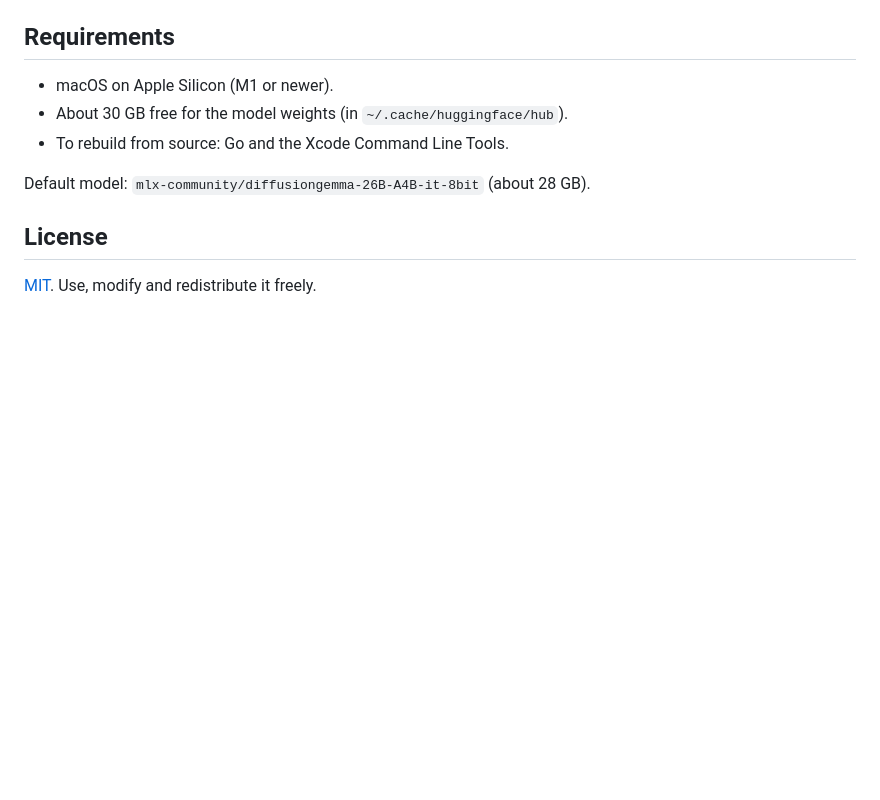
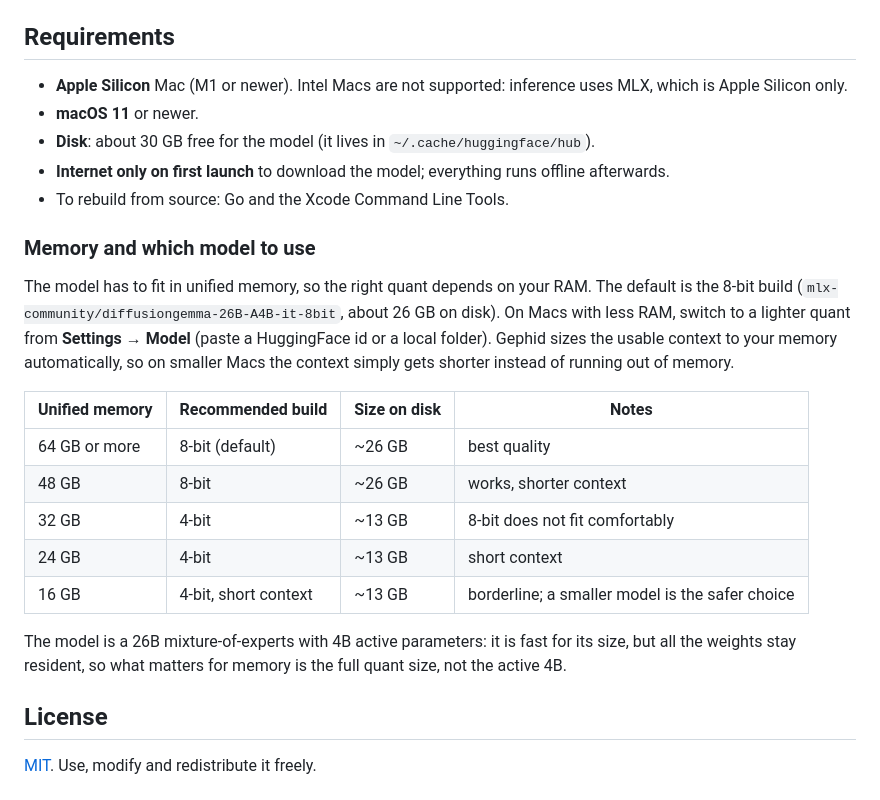
Before and after one commit to ludovicoloreti/Gephid, a Markdown page: README.md, the part around the change. GitHub-like rendering; blank space fills up the shorter version.

```diff
--- a/README.md
+++ b/README.md
@@ -67,11 +67,29 @@ cd Gephid
 note on Windows/`.exe`: **[BUILD.md](BUILD.md)**.
 
 ## Requirements
-- macOS on Apple Silicon (M1 or newer).
-- About 30 GB free for the model weights (in `~/.cache/huggingface/hub`).
+- **Apple Silicon** Mac (M1 or newer). Intel Macs are not supported: inference uses MLX, which is Apple Silicon only.
+- **macOS 11** or newer.
+- **Disk**: about 30 GB free for the model (it lives in `~/.cache/huggingface/hub`).
+- **Internet only on first launch** to download the model; everything runs offline afterwards.
 - To rebuild from source: Go and the Xcode Command Line Tools.
 
-Default model: `mlx-community/diffusiongemma-26B-A4B-it-8bit` (about 28 GB).
+### Memory and which model to use
+The model has to fit in unified memory, so the right quant depends on your RAM. The default is the
+8-bit build (`mlx-community/diffusiongemma-26B-A4B-it-8bit`, about 26 GB on disk). On Macs with less
+RAM, switch to a lighter quant from **Settings → Model** (paste a HuggingFace id or a local folder).
+Gephid sizes the usable context to your memory automatically, so on smaller Macs the context simply
+gets shorter instead of running out of memory.
+
+| Unified memory | Recommended build | Size on disk | Notes |
+|---|---|---|---|
+| 64 GB or more | 8-bit (default) | ~26 GB | best quality |
+| 48 GB | 8-bit | ~26 GB | works, shorter context |
+| 32 GB | 4-bit | ~13 GB | 8-bit does not fit comfortably |
+| 24 GB | 4-bit | ~13 GB | short context |
+| 16 GB | 4-bit, short context | ~13 GB | borderline; a smaller model is the safer choice |
+
+The model is a 26B mixture-of-experts with 4B active parameters: it is fast for its size, but all the
+weights stay resident, so what matters for memory is the full quant size, not the active 4B.
 
 ## License
 [MIT](LICENSE). Use, modify and redistribute it freely.
```
Also changed, not shown: README.it.md (+21 -3 lines).
